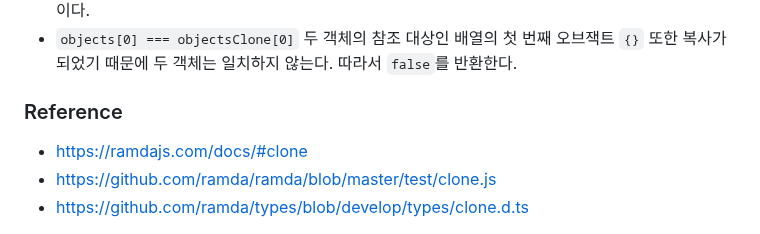
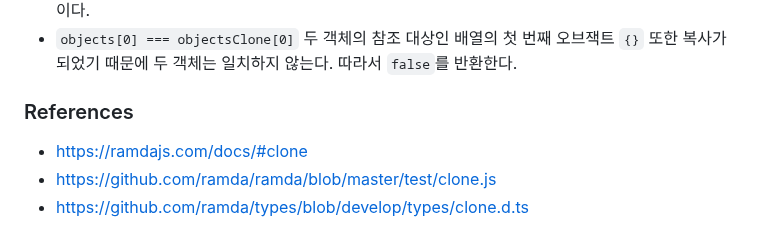
Before and after one commit to N0FreeLunch/Javascript-Development-Note, a Markdown page: FuntionalProgramming/RamdaJS/clone.md, the part around the change. Drawn GitHub-style.

```diff
--- a/FuntionalProgramming/RamdaJS/clone.md
+++ b/FuntionalProgramming/RamdaJS/clone.md
@@ -44,7 +44,7 @@ objects[0] === objectsClone[0]; //=> false
 - `objects === objectsClone` 두 객체가 동일한지 확인하더라도 `false`를 반환하므로 서로 다른 객체이다.
 - `objects[0] === objectsClone[0]` 두 객체의 참조 대상인 배열의 첫 번째 오브잭트 `{}` 또한 복사가 되었기 때문에 두 객체는 일치하지 않는다. 따라서 `false`를 반환한다.
 
-### Reference
+### References
 - https://ramdajs.com/docs/#clone
 - https://github.com/ramda/ramda/blob/master/test/clone.js
 - https://github.com/ramda/types/blob/develop/types/clone.d.ts
```
